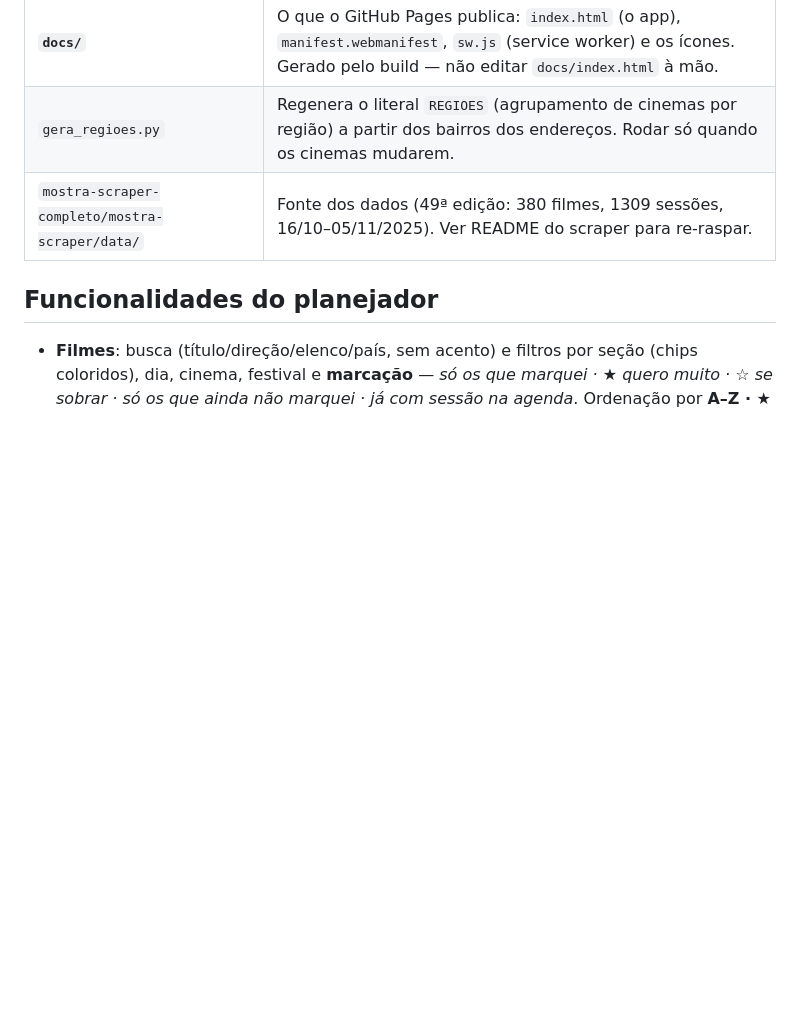
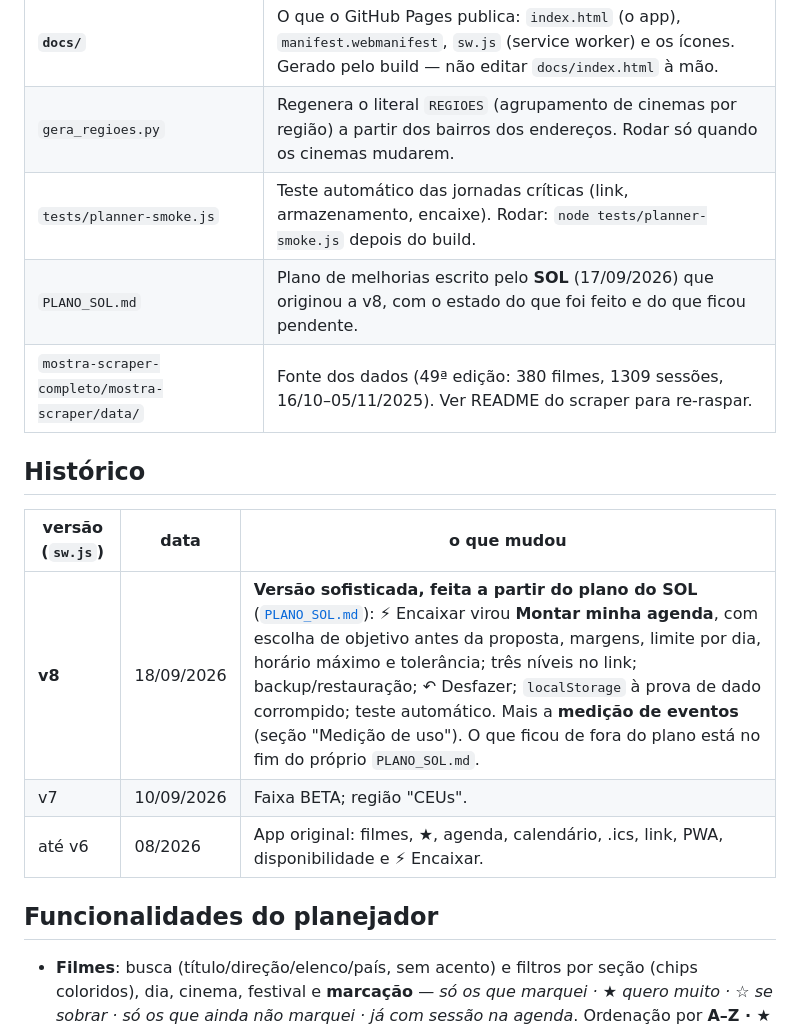
Before and after one commit to cainanbaladez-bot/planejador-mostrasp, a Markdown page: README.md, the part around the change. Rendered like a GitHub page; blank space fills up the shorter version.

```diff
--- a/README.md
+++ b/README.md
@@ -34,7 +34,17 @@ nos aparelhos que já instalaram.
 | `enrich_filmes.py` | Enriquece os filmes: **festivais/prêmios** (regex na sinopse, offline) + **nota do Letterboxd** (raspagem do autocomplete + JSON-LD, casando título original+ano+diretor; cache em `data/letterboxd_cache.json`). Gera `data/enriquecimento.json`, que o build embute. Rodar ANTES do build: `py -3.10 enrich_filmes.py` (~10 min na 1ª vez; `--so-festivais` p/ pular o Letterboxd). |
 | **`docs/`** | O que o GitHub Pages publica: `index.html` (o app), `manifest.webmanifest`, `sw.js` (service worker) e os ícones. Gerado pelo build — não editar `docs/index.html` à mão. |
 | `gera_regioes.py` | Regenera o literal `REGIOES` (agrupamento de cinemas por região) a partir dos bairros dos endereços. Rodar só quando os cinemas mudarem. |
+| `tests/planner-smoke.js` | Teste automático das jornadas críticas (link, armazenamento, encaixe). Rodar: `node tests/planner-smoke.js` depois do build. |
+| `PLANO_SOL.md` | Plano de melhorias escrito pelo **SOL** (17/09/2026) que originou a v8, com o estado do que foi feito e do que ficou pendente. |
 | `mostra-scraper-completo/mostra-scraper/data/` | Fonte dos dados (49ª edição: 380 filmes, 1309 sessões, 16/10–05/11/2025). Ver README do scraper para re-raspar. |
+
+## Histórico
+
+| versão (`sw.js`) | data | o que mudou |
+|---|---|---|
+| **v8** | 18/09/2026 | **Versão sofisticada, feita a partir do plano do SOL** ([`PLANO_SOL.md`](PLANO_SOL.md)): ⚡ Encaixar virou **Montar minha agenda**, com escolha de objetivo antes da proposta, margens, limite por dia, horário máximo e tolerância; três níveis no link; backup/restauração; ↶ Desfazer; `localStorage` à prova de dado corrompido; teste automático. Mais a **medição de eventos** (seção "Medição de uso"). O que ficou de fora do plano está no fim do próprio `PLANO_SOL.md`. |
+| v7 | 10/09/2026 | Faixa BETA; região "CEUs". |
+| até v6 | 08/2026 | App original: filmes, ★, agenda, calendário, .ics, link, PWA, disponibilidade e ⚡ Encaixar. |
 
 ## Funcionalidades do planejador
 
```
Also changed, not shown: PLANO_SOL.md (added, +234 -0 lines).
